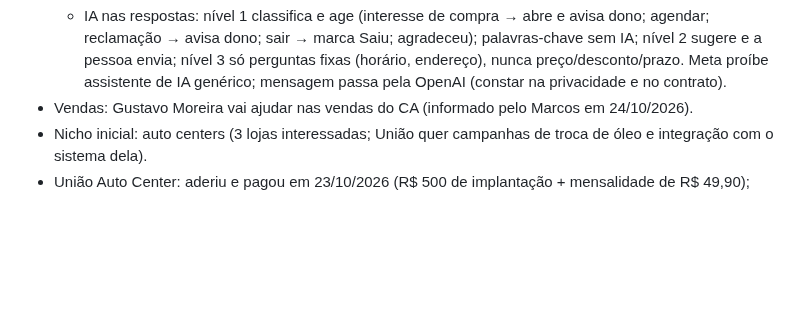
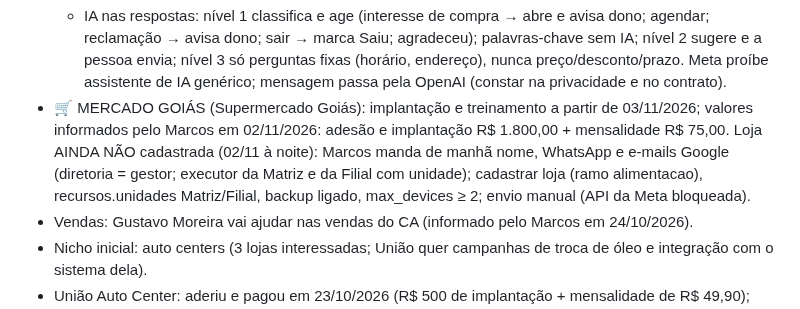
Before and after one commit to grupomarcosnascimento2-oss/cliente-assistido, a Markdown page: CLAUDE.md, the part around the change. GitHub-like rendering; blank space fills up the shorter version.

Commit message:
Guia: Mercado Goiás, valores e implantação
Co-Authored-By: Claude Opus 5.5 <noreply@anthropic.com>
Claude-Session: https://claude.ai/code/session_017HoMbyk4gBGKbuEF5sJrNk

```diff
--- a/CLAUDE.md
+++ b/CLAUDE.md
@@ -48,6 +48,7 @@ https://claude.ai/artifact/LGbNZ4fDHBxikGJGjMs4MF
   - Respostas por etapas: (1) agora coexistência (WhatsApp Business no celular + API no mesmo número; exige WhatsApp Business); (2) texto da resposta no cadastro do contato + lista "Respostas de hoje" para o dono, já com IA nível 1 (wa-webhook hoje só marca 'respondeu', não guarda o texto); (3) central de conversas no CA como plano superior (várias pessoas, "eu assumo", aviso na hora, fotos/áudios, tempo de resposta no Painel; Marcos vê alto valor); cuidados: janela de 24 h, LGPD (termos/privacidade), conversa duplicada com a coexistência.
   - Mídia e botões: modelo automático aceita cabeçalho com imagem (JPG/PNG 5 MB), vídeo (MP4 16 MB) ou documento (PDF 100 MB), a mídia pode mudar a cada envio; ÁUDIO não (só na conversa, janela de 24 h, etapa 3); botões de resposta rápida (Quero agendar / Ficou ótimo / Não quero receber) classificam sem IA. Ordem: botões, depois imagem opcional (Supabase Storage + ajuste no wa-envio; hoje o envio é só texto).
   - IA nas respostas: nível 1 classifica e age (interesse de compra → abre e avisa dono; agendar; reclamação → avisa dono; sair → marca Saiu; agradeceu); palavras-chave sem IA; nível 2 sugere e a pessoa envia; nível 3 só perguntas fixas (horário, endereço), nunca preço/desconto/prazo. Meta proíbe assistente de IA genérico; mensagem passa pela OpenAI (constar na privacidade e no contrato).
+- 🛒 MERCADO GOIÁS (Supermercado Goiás): implantação e treinamento a partir de 03/11/2026; valores informados pelo Marcos em 02/11/2026: adesão e implantação R$ 1.800,00 + mensalidade R$ 75,00. Loja AINDA NÃO cadastrada (02/11 à noite): Marcos manda de manhã nome, WhatsApp e e-mails Google (diretoria = gestor; executor da Matriz e da Filial com unidade); cadastrar loja (ramo alimentacao), recursos.unidades Matriz/Filial, backup ligado, max_devices ≥ 2; envio manual (API da Meta bloqueada).
 - Vendas: Gustavo Moreira vai ajudar nas vendas do CA (informado pelo Marcos em 24/10/2026).
 - Nicho inicial: auto centers (3 lojas interessadas; União quer campanhas de troca de óleo e integração com o sistema dela).
 - União Auto Center: aderiu e pagou em 23/10/2026 (R$ 500 de implantação + mensalidade de R$ 49,90); treinamento feito e em produção. PENDENTE: há duas lojas "União Automotiva" (uma por e-mail; ids 75253025… e fa7469ba…), sem backup e sem contatos no servidor; juntar numa só (Marcos vai dizer quem é o dono), desativar a duplicada e ligar o backup para funcionar nos 2 celulares.
```
